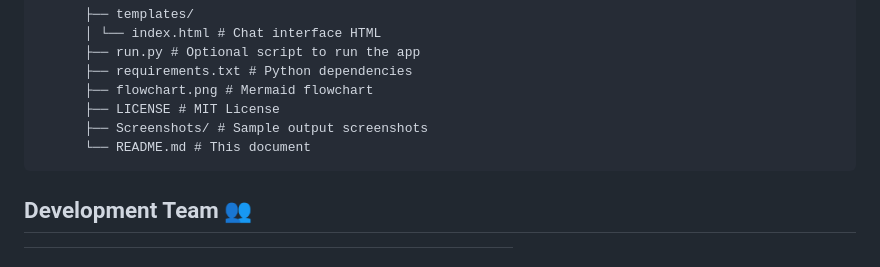
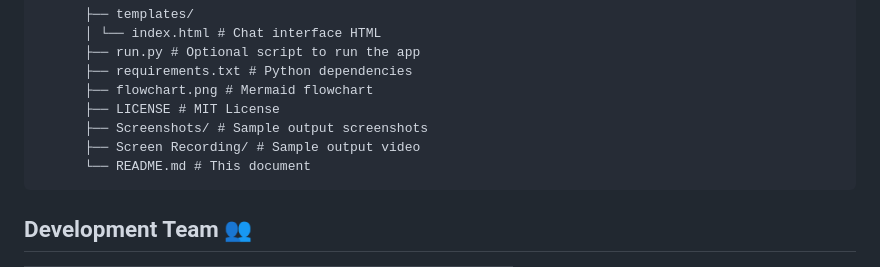
Before and after one commit to shashankjadhav-data/AI_Pizza_Delivery_App, a Markdown page: README.md, the part around the change. Rendered like a GitHub page.

```diff
--- a/README.md
+++ b/README.md
@@ -88,6 +88,7 @@ AI_Pizza_Delivery_App/
           ├── flowchart.png # Mermaid flowchart
           ├── LICENSE # MIT License
           ├── Screenshots/ # Sample output screenshots
+          ├── Screen Recording/ # Sample output video
           └── README.md # This document
 ## Development Team 👥
 | Name	                       | Contribution Area               |
```
